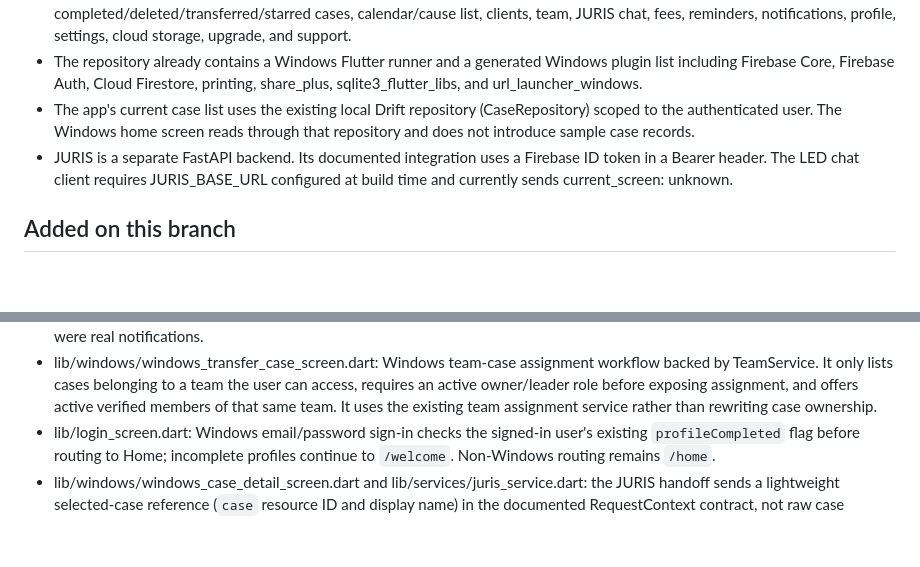
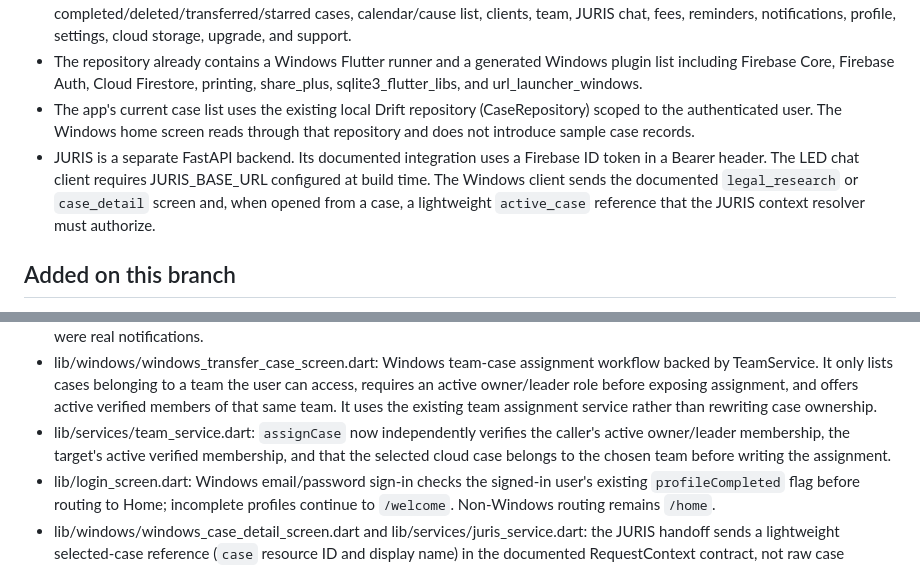
Before and after one commit to Ryusaki-L-git/Lawyers-e-diary, a Markdown page: WINDOWS_DESKTOP_REDESIGN_STATUS.md, 2 parts joined by grey strips. Drawn GitHub-style; blank space fills up the shorter version.

Commit message:
Record enforced team assignment permissions and JURIS context contract

```diff
--- a/WINDOWS_DESKTOP_REDESIGN_STATUS.md
+++ b/WINDOWS_DESKTOP_REDESIGN_STATUS.md
@@ -9,7 +9,7 @@ Branch: windows-desktop-redesign
 - Existing Flutter routes were inspected in lib/main.dart. They include home, cases, case creation/search/management, completed/deleted/transferred/starred cases, calendar/cause list, clients, team, JURIS chat, fees, reminders, notifications, profile, settings, cloud storage, upgrade, and support.
 - The repository already contains a Windows Flutter runner and a generated Windows plugin list including Firebase Core, Firebase Auth, Cloud Firestore, printing, share_plus, sqlite3_flutter_libs, and url_launcher_windows.
 - The app's current case list uses the existing local Drift repository (CaseRepository) scoped to the authenticated user. The Windows home screen reads through that repository and does not introduce sample case records.
-- JURIS is a separate FastAPI backend. Its documented integration uses a Firebase ID token in a Bearer header. The LED chat client requires JURIS_BASE_URL configured at build time and currently sends current_screen: unknown.
+- JURIS is a separate FastAPI backend. Its documented integration uses a Firebase ID token in a Bearer header. The LED chat client requires JURIS_BASE_URL configured at build time. The Windows client sends the documented `legal_research` or `case_detail` screen and, when opened from a case, a lightweight `active_case` reference that the JURIS context resolver must authorize.
 
 ## Added on this branch
 
@@ -32,6 +32,7 @@ Branch: windows-desktop-redesign
 - lib/windows/windows_settings_screen.dart: desktop settings hub for account, cloud storage, plans, and support.
 - lib/windows/windows_notifications_screen.dart: honest empty state; does not show the old hard-coded demo alerts as if they were real notifications.
 - lib/windows/windows_transfer_case_screen.dart: Windows team-case assignment workflow backed by TeamService. It only lists cases belonging to a team the user can access, requires an active owner/leader role before exposing assignment, and offers active verified members of that same team. It uses the existing team assignment service rather than rewriting case ownership.
+- lib/services/team_service.dart: `assignCase` now independently verifies the caller's active owner/leader membership, the target's active verified membership, and that the selected cloud case belongs to the chosen team before writing the assignment.
 - lib/login_screen.dart: Windows email/password sign-in checks the signed-in user's existing `profileCompleted` flag before routing to Home; incomplete profiles continue to `/welcome`. Non-Windows routing remains `/home`.
 - lib/windows/windows_case_detail_screen.dart and lib/services/juris_service.dart: the JURIS handoff sends a lightweight selected-case reference (`case` resource ID and display name) in the documented RequestContext contract, not raw case contents. JURIS must still resolve the reference and enforce authorization on the backend.
 - lib/windows/windows_settings_screen.dart: added the Windows security/password-recovery shortcut.
```
